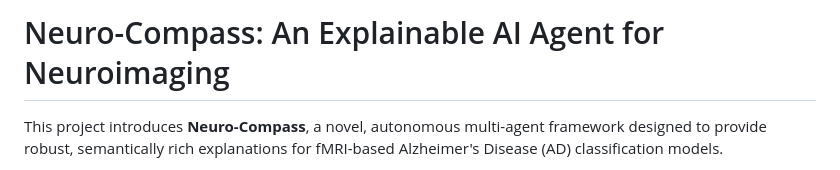
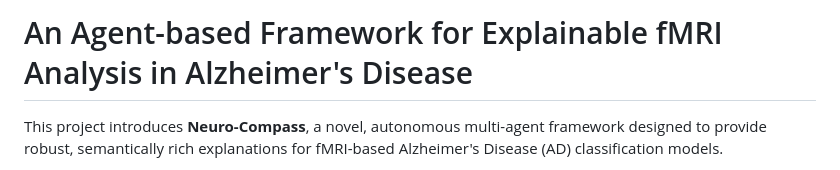
Before and after one commit to momonong/Cognivex, a Markdown page: README.md, the part around the change. GitHub-like rendering.

```diff
--- a/README.md
+++ b/README.md
@@ -1,4 +1,4 @@
-# Neuro-Compass: An Explainable AI Agent for Neuroimaging
+# An Agent-based Framework for Explainable fMRI Analysis in Alzheimer's Disease
 
 This project introduces **Neuro-Compass**, a novel, autonomous multi-agent framework designed to provide robust, semantically rich explanations for fMRI-based Alzheimer's Disease (AD) classification models.
 
```
